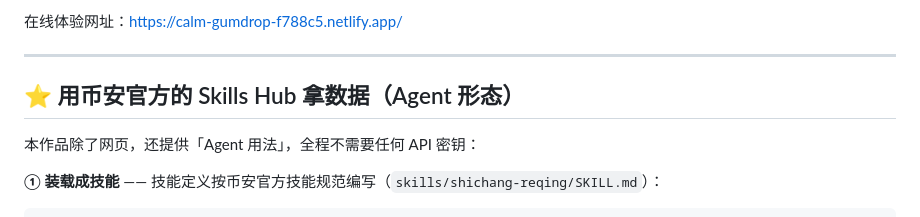
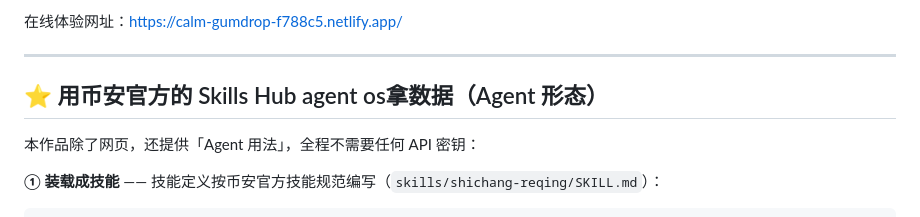
Before and after one commit to BOBO22111/shichang-reqing-agent, a Markdown page: README.md, the part around the change. Drawn GitHub-style.

```diff
--- a/README.md
+++ b/README.md
@@ -8,7 +8,7 @@
 
 ---
 
-## ⭐ 用币安官方的 Skills Hub 拿数据（Agent 形态）
+## ⭐ 用币安官方的 Skills Hub agent os拿数据（Agent 形态）
 
 本作品除了网页，还提供「Agent 用法」，全程不需要任何 API 密钥：
 
```
